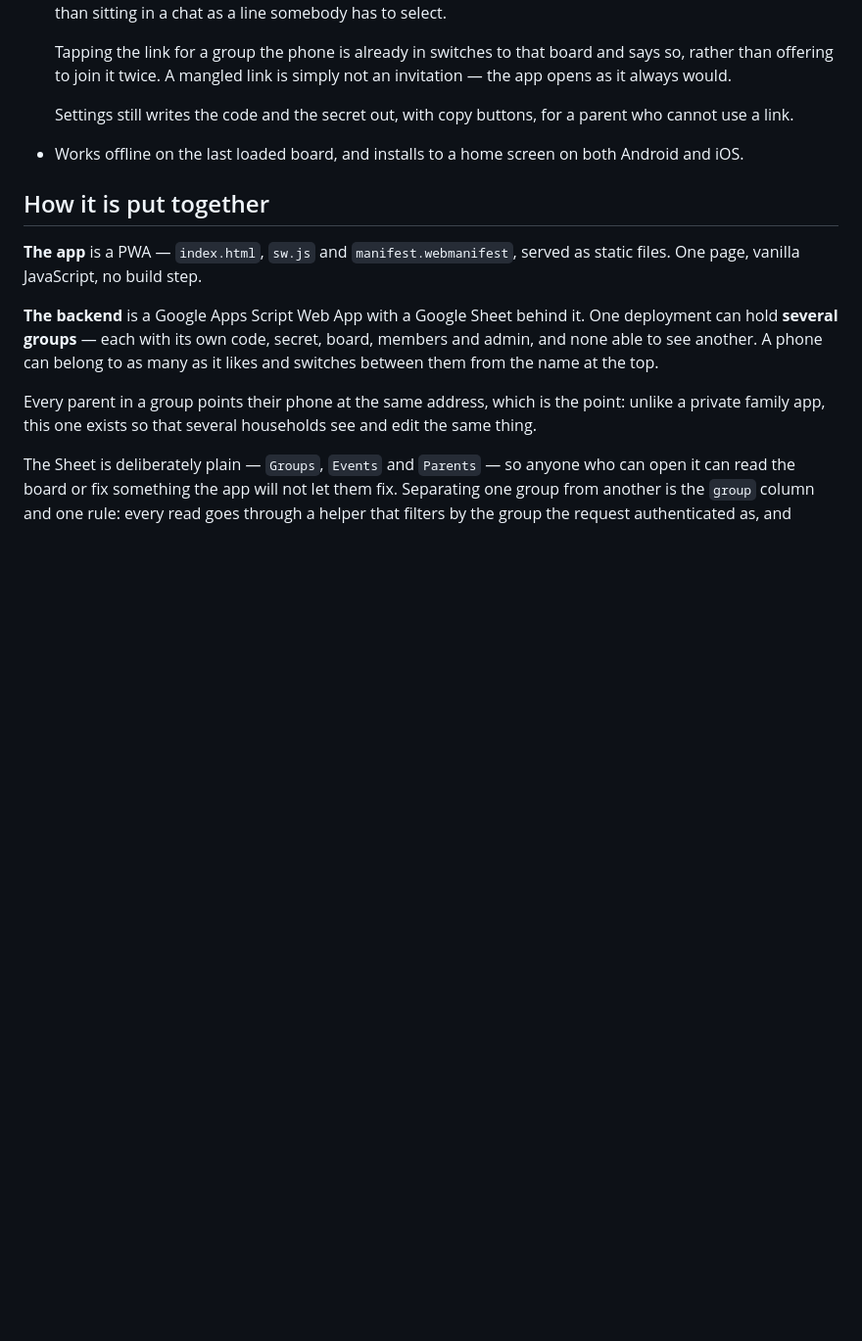
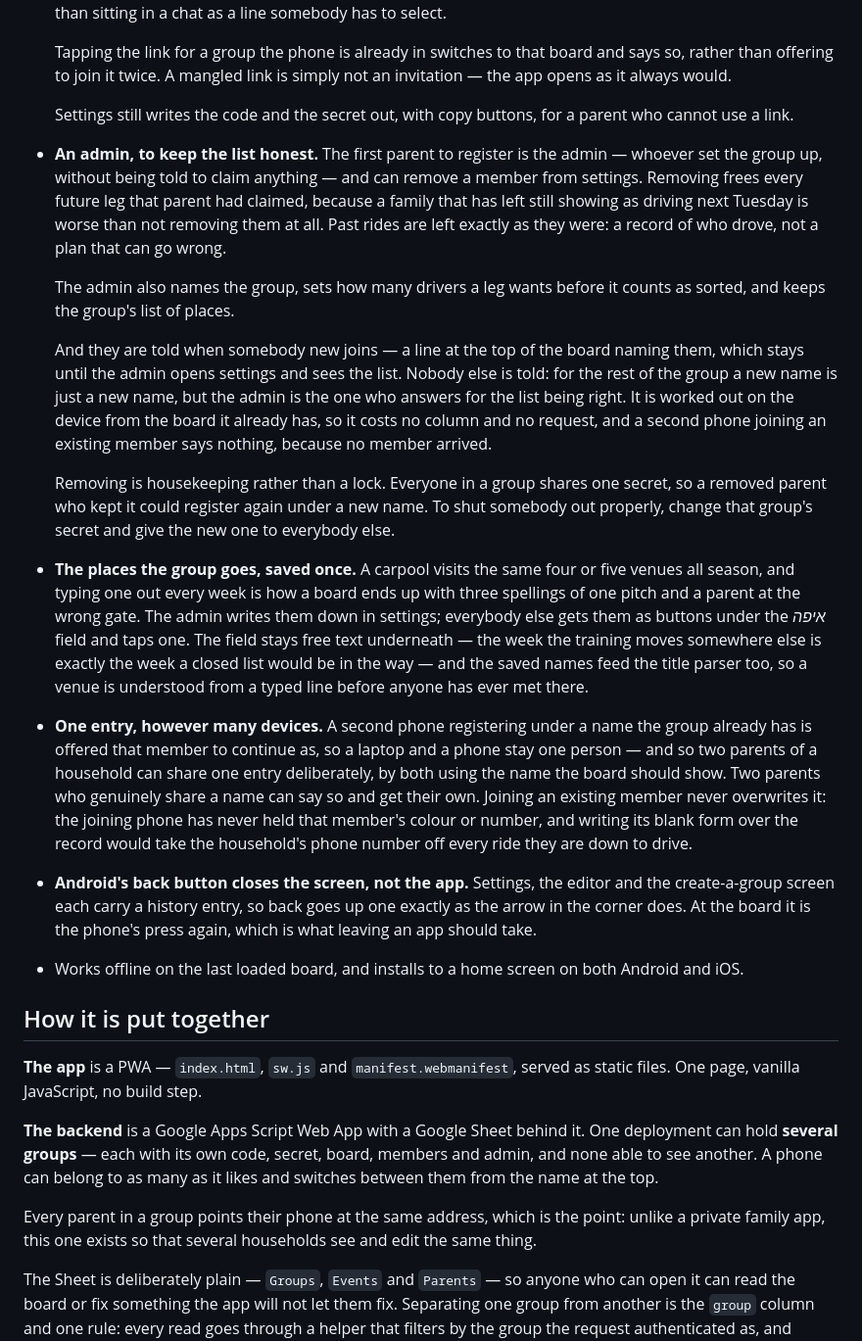
Before and after one commit to yairkerem/Carpool, a Markdown page: README.md, the part around the change. Shown at 98% size. GitHub-like rendering; blank space fills up the shorter version.

Commit message:
Restore the README sections an earlier edit deleted
Rewriting the invitation section replaced everything between two markers, and
what sat between them was not only the paragraph being replaced: the admin
bullet, the saved-places bullet and the back-button bullet went with it. Three
features documented nowhere, removed by an edit whose message says nothing
about them.

Restored, with the two things that have landed since: the admin being told
when somebody joins, and one entry across however many devices — which is also
how a household shares a single line on the board.

Co-Authored-By: Claude Opus 5 <noreply@anthropic.com>

```diff
--- a/README.md
+++ b/README.md
@@ -109,6 +109,48 @@ who is bringing the children home at 18:15, and this puts that on one screen.
 
   Settings still writes the code and the secret out, with copy buttons, for a
   parent who cannot use a link.
+- **An admin, to keep the list honest.** The first parent to register is the
+  admin — whoever set the group up, without being told to claim anything — and
+  can remove a member from settings. Removing frees every future leg that
+  parent had claimed, because a family that has left still showing as driving
+  next Tuesday is worse than not removing them at all. Past rides are left
+  exactly as they were: a record of who drove, not a plan that can go wrong.
+
+  The admin also names the group, sets how many drivers a leg wants before it
+  counts as sorted, and keeps the group's list of places.
+
+  And they are told when somebody new joins — a line at the top of the board
+  naming them, which stays until the admin opens settings and sees the list.
+  Nobody else is told: for the rest of the group a new name is just a new name,
+  but the admin is the one who answers for the list being right. It is worked
+  out on the device from the board it already has, so it costs no column and no
+  request, and a second phone joining an existing member says nothing, because
+  no member arrived.
+
+  Removing is housekeeping rather than a lock. Everyone in a group shares one
+  secret, so a removed parent who kept it could register again under a new
+  name. To shut somebody out properly, change that group's secret and give the
+  new one to everybody else.
+- **The places the group goes, saved once.** A carpool visits the same four or
+  five venues all season, and typing one out every week is how a board ends up
+  with three spellings of one pitch and a parent at the wrong gate. The admin
+  writes them down in settings; everybody else gets them as buttons under the
+  *איפה* field and taps one. The field stays free text underneath — the week
+  the training moves somewhere else is exactly the week a closed list would be
+  in the way — and the saved names feed the title parser too, so a venue is
+  understood from a typed line before anyone has ever met there.
+- **One entry, however many devices.** A second phone registering under a name
+  the group already has is offered that member to continue as, so a laptop and
+  a phone stay one person — and so two parents of a household can share one
+  entry deliberately, by both using the name the board should show. Two parents
+  who genuinely share a name can say so and get their own. Joining an existing
+  member never overwrites it: the joining phone has never held that member's
+  colour or number, and writing its blank form over the record would take the
+  household's phone number off every ride they are down to drive.
+- **Android's back button closes the screen, not the app.** Settings, the
+  editor and the create-a-group screen each carry a history entry, so back
+  goes up one exactly as the arrow in the corner does. At the board it is the
+  phone's press again, which is what leaving an app should take.
 - Works offline on the last loaded board, and installs to a home screen on
   both Android and iOS.
 
```
